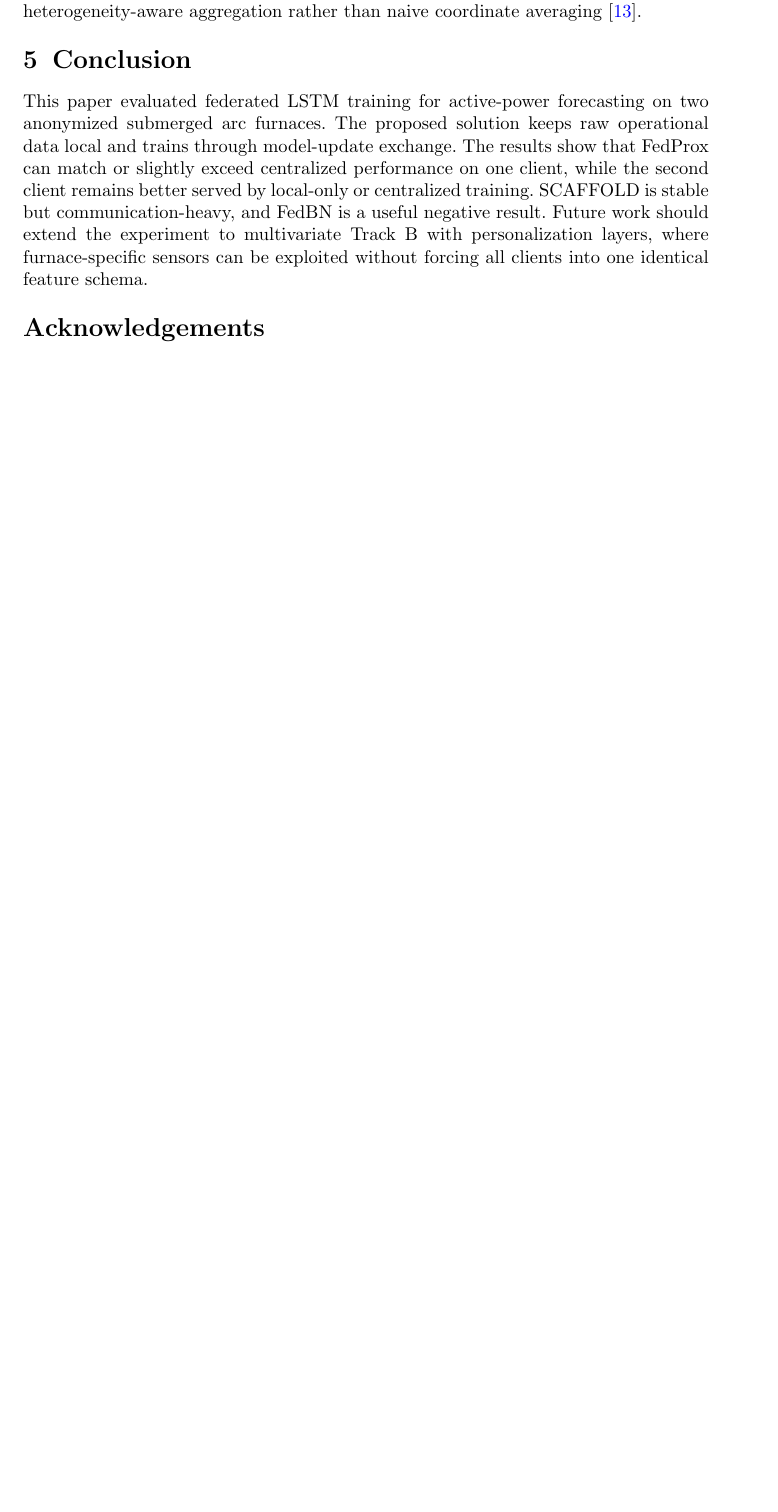
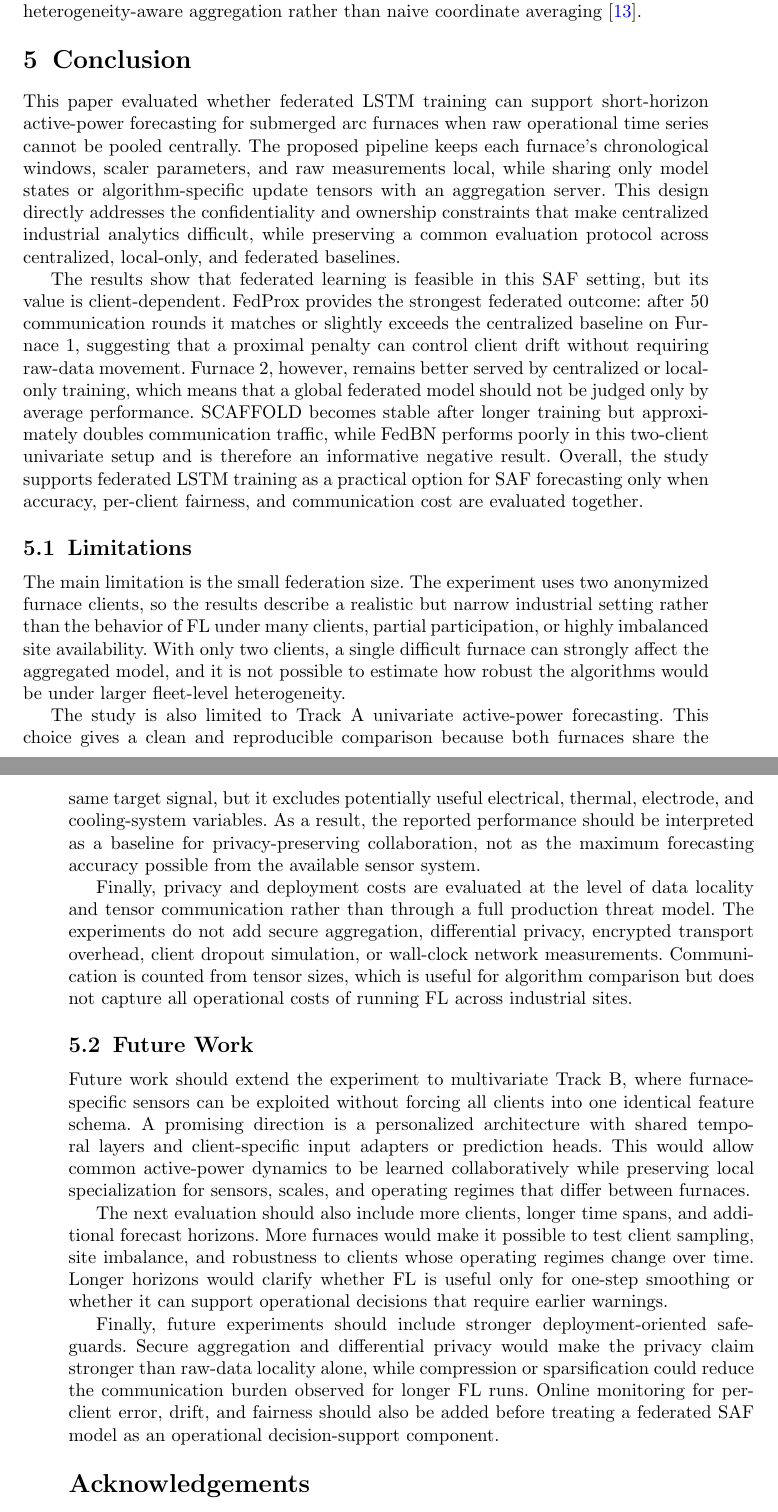
Before and after one commit to abzy128/aitu-multi-agent-systems, a LaTeX paper (docs/paper/sn-article.tex): part of page 9 of 11 before the commit and two parts of pages 9 and 10 of 12 after it, the two joined at a grey line, cut so that both start at the same text, the shorter picture padded with empty space. Compiled offline with pdfLaTeX.

Commit message:
expand conclusion

```diff
--- a/docs/paper/sn-article.tex
+++ b/docs/paper/sn-article.tex
@@ -287,7 +287,25 @@ The study also shows why algorithm choice matters. FedAvg is efficient but can w
 
 \section{Conclusion}\label{sec:conclusion}
 
-This paper evaluated federated LSTM training for active-power forecasting on two anonymized submerged arc furnaces. The proposed solution keeps raw operational data local and trains through model-update exchange. The results show that FedProx can match or slightly exceed centralized performance on one client, while the second client remains better served by local-only or centralized training. SCAFFOLD is stable but communication-heavy, and FedBN is a useful negative result. Future work should extend the experiment to multivariate Track B with personalization layers, where furnace-specific sensors can be exploited without forcing all clients into one identical feature schema.
+This paper evaluated whether federated LSTM training can support short-horizon active-power forecasting for submerged arc furnaces when raw operational time series cannot be pooled centrally. The proposed pipeline keeps each furnace's chronological windows, scaler parameters, and raw measurements local, while sharing only model states or algorithm-specific update tensors with an aggregation server. This design directly addresses the confidentiality and ownership constraints that make centralized industrial analytics difficult, while preserving a common evaluation protocol across centralized, local-only, and federated baselines.
+
+The results show that federated learning is feasible in this SAF setting, but its value is client-dependent. FedProx provides the strongest federated outcome: after 50 communication rounds it matches or slightly exceeds the centralized baseline on Furnace 1, suggesting that a proximal penalty can control client drift without requiring raw-data movement. Furnace 2, however, remains better served by centralized or local-only training, which means that a global federated model should not be judged only by average performance. SCAFFOLD becomes stable after longer training but approximately doubles communication traffic, while FedBN performs poorly in this two-client univariate setup and is therefore an informative negative result. Overall, the study supports federated LSTM training as a practical option for SAF forecasting only when accuracy, per-client fairness, and communication cost are evaluated together.
+
+\subsection{Limitations}\label{sec:limitations}
+
+The main limitation is the small federation size. The experiment uses two anonymized furnace clients, so the results describe a realistic but narrow industrial setting rather than the behavior of FL under many clients, partial participation, or highly imbalanced site availability. With only two clients, a single difficult furnace can strongly affect the aggregated model, and it is not possible to estimate how robust the algorithms would be under larger fleet-level heterogeneity.
+
+The study is also limited to Track A univariate active-power forecasting. This choice gives a clean and reproducible comparison because both furnaces share the same target signal, but it excludes potentially useful electrical, thermal, electrode, and cooling-system variables. As a result, the reported performance should be interpreted as a baseline for privacy-preserving collaboration, not as the maximum forecasting accuracy possible from the available sensor system.
+
+Finally, privacy and deployment costs are evaluated at the level of data locality and tensor communication rather than through a full production threat model. The experiments do not add secure aggregation, differential privacy, encrypted transport overhead, client dropout simulation, or wall-clock network measurements. Communication is counted from tensor sizes, which is useful for algorithm comparison but does not capture all operational costs of running FL across industrial sites.
+
+\subsection{Future Work}\label{sec:future-work}
+
+Future work should extend the experiment to multivariate Track B, where furnace-specific sensors can be exploited without forcing all clients into one identical feature schema. A promising direction is a personalized architecture with shared temporal layers and client-specific input adapters or prediction heads. This would allow common active-power dynamics to be learned collaboratively while preserving local specialization for sensors, scales, and operating regimes that differ between furnaces.
+
+The next evaluation should also include more clients, longer time spans, and additional forecast horizons. More furnaces would make it possible to test client sampling, site imbalance, and robustness to clients whose operating regimes change over time. Longer horizons would clarify whether FL is useful only for one-step smoothing or whether it can support operational decisions that require earlier warnings.
+
+Finally, future experiments should include stronger deployment-oriented safeguards. Secure aggregation and differential privacy would make the privacy claim stronger than raw-data locality alone, while compression or sparsification could reduce the communication burden observed for longer FL runs. Online monitoring for per-client error, drift, and fairness should also be added before treating a federated SAF model as an operational decision-support component.
 
 \backmatter
 
```
Also changed, not shown: docs/paper/.latexmkrc (added).
